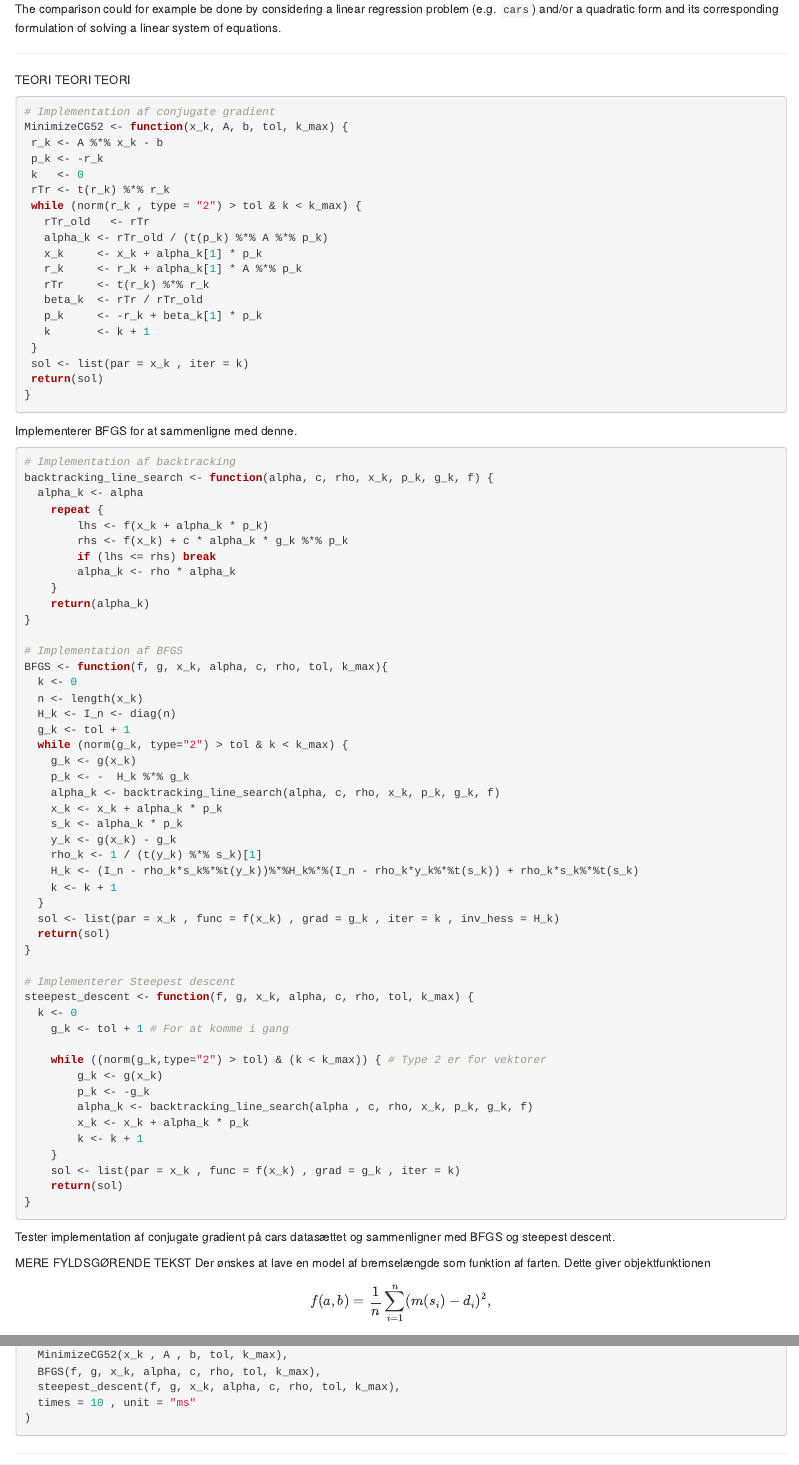
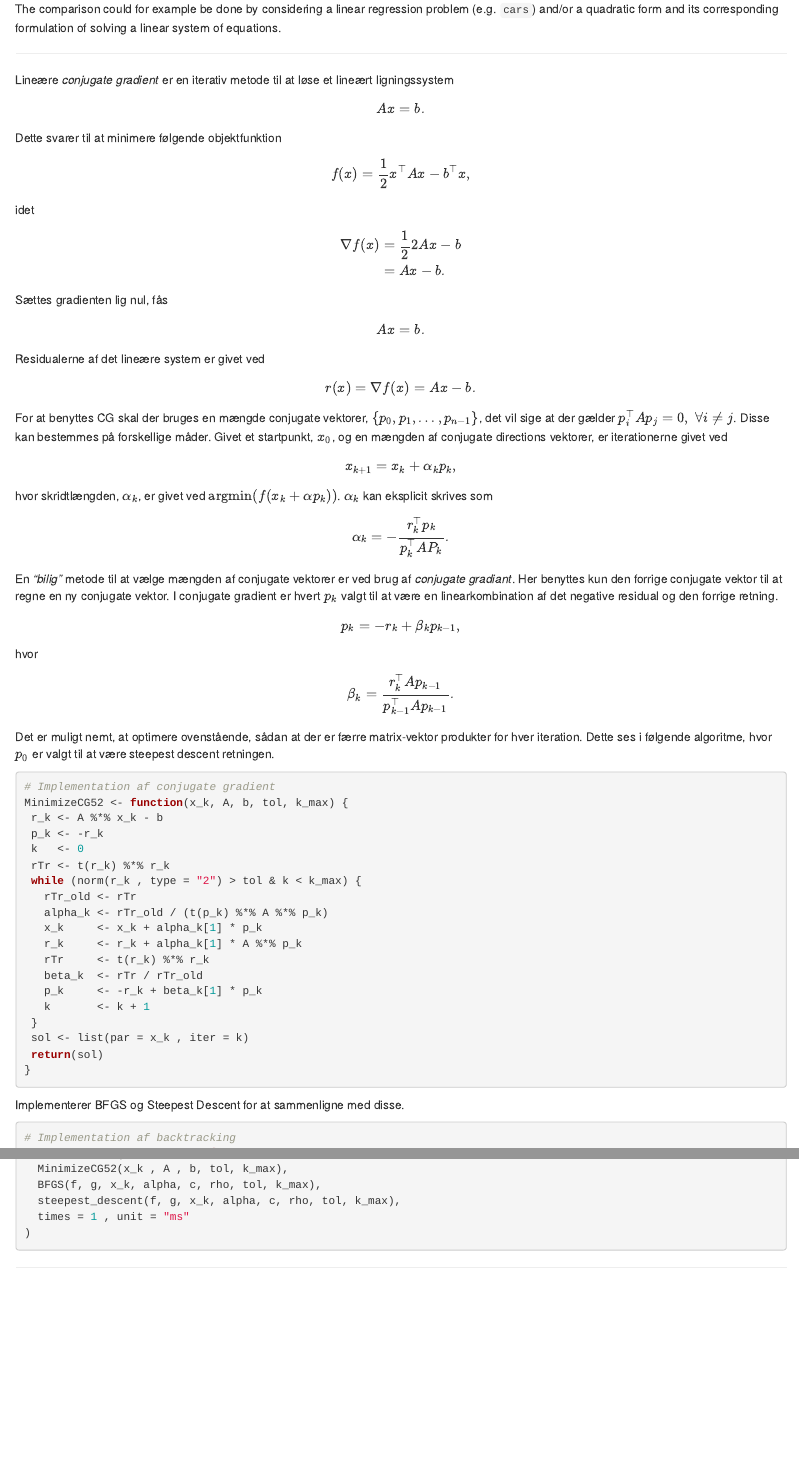
Before and after one commit to Jstran/Optimering-Selvstudier, an R Markdown document (Optimering_SS_5.Rmd): the page in a window 1100 px wide, from 200 px down, and a second part further down, joined at a grey line. Rendered offline with R 4.5, knitr and Pandoc, with nearby package versions; the code is not run, so its results and figures are left out.

Commit message:
Nu med noget teori teori teori

````diff
--- a/Optimering_SS_5.Rmd
+++ b/Optimering_SS_5.Rmd
@@ -17,8 +17,45 @@ Implement the linear conjugate gradient algorithm and compare it with one or mor
 The comparison could for example be done by considering a linear regression problem (e.g. `cars`) and/or a quadratic form and its corresponding formulation of solving a linear system of equations.
 
 ***
-TEORI TEORI TEORI
+Lineære *conjugate gradient* er en iterativ metode til at løse et lineært ligningssystem
+\begin{align*}
+Ax = b.
+\end{align*}
+Dette svarer til at minimere følgende objektfunktion
+\begin{align*}
+ f( x)=\frac{1}{2}{x}^\top A {x}-{b}^\top {x},
+\end{align*}
+idet
+\begin{align*}
+    \nabla f( x) &= \frac{1}{2}2A{x}-{b}\\
+    &= A{x}-{b}.
+\end{align*}
+Sættes gradienten lig nul, fås
+\begin{align*}
+    A{x} = {b}.
+\end{align*}
+Residualerne af det lineære system er givet ved
+\begin{align*}
+    {r}({x})=\nabla f({x})=A{x}-{b}.
+\end{align*}
 
+For at benyttes CG skal der bruges en mængde conjugate vektorer, $\{p_0, p_1, \ldots, p_{n-1}\}$, det vil sige at der gælder $p_i^\top A p_j = 0, \; \forall i \neq j$. Disse kan bestemmes på forskellige måder. Givet et startpunkt, $x_0$, og en mængden af conjugate directions vektorer, er iterationerne givet ved
+\begin{align*}
+    x_{k+1} = x_k + \alpha_k p_k,
+\end{align*}
+hvor skridtlængden, $\alpha_k$, er givet ved $\text{argmin} (f(x_k+\alpha p_k))$. $\alpha_k$ kan eksplicit skrives som
+\begin{align*}
+    \alpha_k = - \frac{r_k^\top p_k}{p^\top_k A P_k}.
+\end{align*}
+En *"bilig"* metode til at vælge mængden af conjugate vektorer er ved brug af *conjugate gradiant*. Her benyttes kun den forrige conjugate vektor til at regne en ny conjugate vektor. I conjugate gradient er hvert $p_k$ valgt til at være en linearkombination af det negative residual og den forrige retning.
+\begin{align*}
+    p_k = -r_k + \beta_k p_{k-1},
+\end{align*}
+hvor
+\begin{align*}
+    \beta_k = \frac{r_k^\top A p_{k-1}}{p_{k-1}^\top A p_{k-1}}.
+\end{align*}
+Det er muligt nemt, at optimere ovenstående, sådan at der er færre matrix-vektor produkter for hver iteration. Dette ses i følgende algoritme, hvor $p_0$ er valgt til at være steepest descent retningen.
 ```{r}
 # Implementation af conjugate gradient
 MinimizeCG52 <- function(x_k, A, b, tol, k_max) {
@@ -40,7 +77,7 @@ MinimizeCG52 <- function(x_k, A, b, tol, k_max) {
  return(sol)
 }
 ```
-Implementerer BFGS for at sammenligne med denne.
+Implementerer BFGS og Steepest Descent for at sammenligne med disse.
 
 ```{r}
 # Implementation af backtracking
@@ -147,7 +184,7 @@ microbenchmark(
   MinimizeCG52(x_k , A , b, tol, k_max),
   BFGS(f, g, x_k, alpha, c, rho, tol, k_max),
   steepest_descent(f, g, x_k, alpha, c, rho, tol, k_max),
-  times = 10 , unit = "ms"
+  times = 1 , unit = "ms"
 )
 ```
 
````
Also changed, not shown: Optimering_SS_5.Rmd (2 more changed lines).
